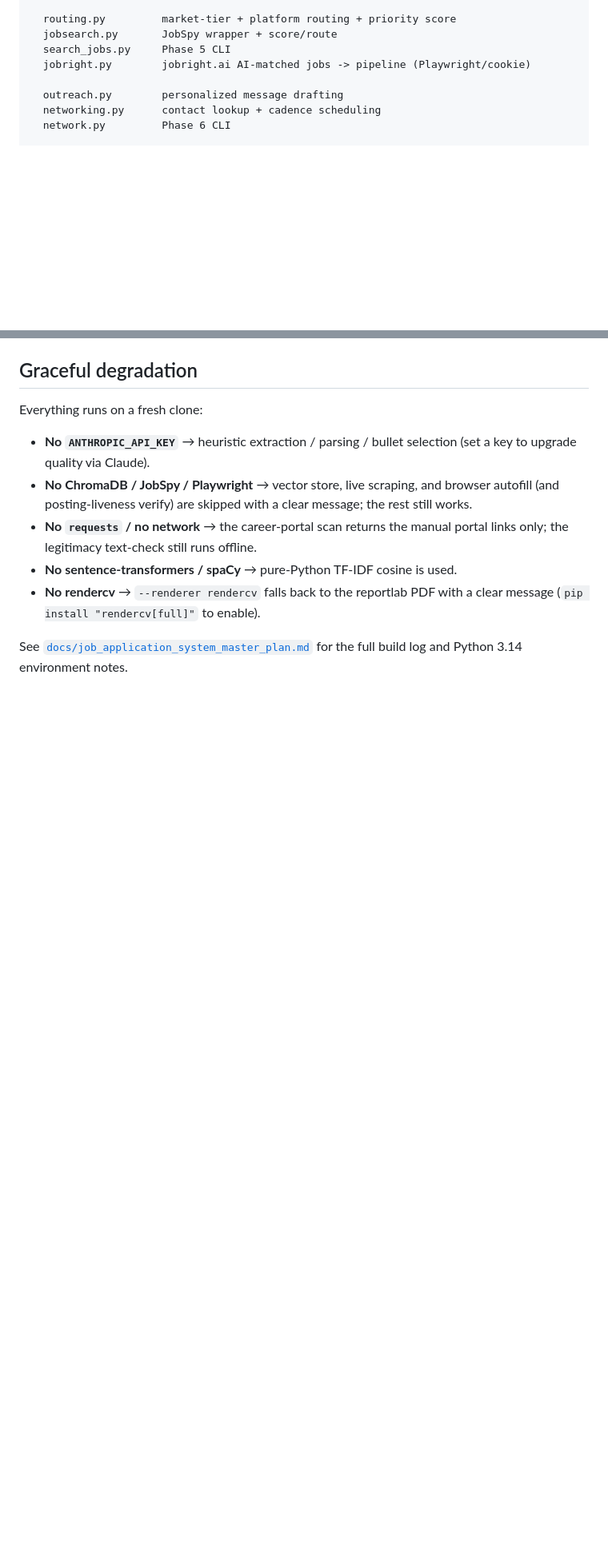
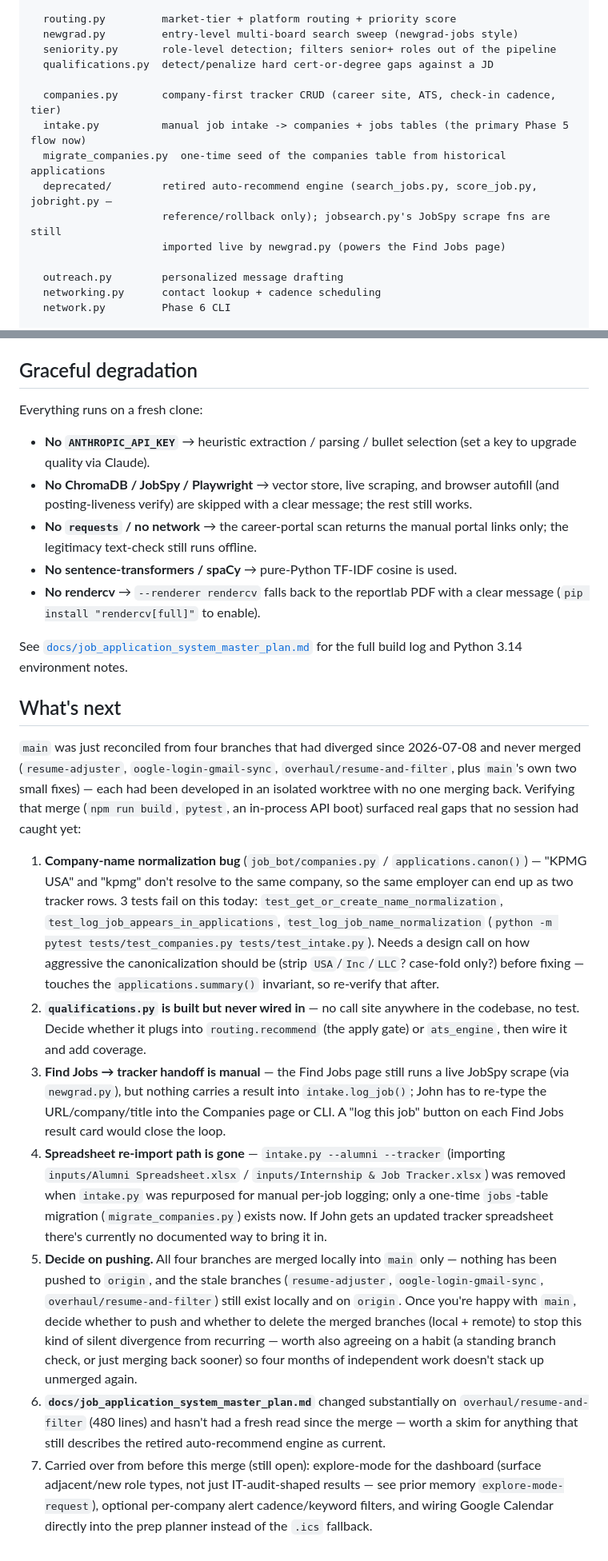
Before and after one commit to johnpluto2k/JobBot, a Markdown page: README.md, 2 parts joined by grey strips. Shown at 80% size. Rendered like a GitHub page; blank space fills up the shorter version.

```diff
--- a/README.md
+++ b/README.md
@@ -482,9 +480,16 @@ job_bot/
   generate.py        Phase 4 CLI
 
   routing.py         market-tier + platform routing + priority score
-  jobsearch.py       JobSpy wrapper + score/route
-  search_jobs.py     Phase 5 CLI
-  jobright.py        jobright.ai AI-matched jobs -> pipeline (Playwright/cookie)
+  newgrad.py         entry-level multi-board search sweep (newgrad-jobs style)
+  seniority.py       role-level detection; filters senior+ roles out of the pipeline
+  qualifications.py  detect/penalize hard cert-or-degree gaps against a JD
+
+  companies.py       company-first tracker CRUD (career site, ATS, check-in cadence, tier)
+  intake.py          manual job intake -> companies + jobs tables (the primary Phase 5 flow now)
+  migrate_companies.py  one-time seed of the companies table from historical applications
+  deprecated/        retired auto-recommend engine (search_jobs.py, score_job.py, jobright.py —
+                     reference/rollback only); jobsearch.py's JobSpy scrape fns are still
+                     imported live by newgrad.py (powers the Find Jobs page)
 
   outreach.py        personalized message drafting
   networking.py      contact lookup + cadence scheduling
@@ -754,3 +758,53 @@ Everything runs on a fresh clone:
 
 See [`docs/job_application_system_master_plan.md`](docs/job_application_system_master_plan.md)
 for the full build log and Python 3.14 environment notes.
+
+## What's next
+
+`main` was just reconciled from four branches that had diverged since
+2026-07-08 and never merged (`resume-adjuster`, `oogle-login-gmail-sync`,
+`overhaul/resume-and-filter`, plus `main`'s own two small fixes) — each had
+been developed in an isolated worktree with no one merging back. Verifying
+that merge (`npm run build`, `pytest`, an in-process API boot) surfaced real
+gaps that no session had caught yet:
+
+1. **Company-name normalization bug** (`job_bot/companies.py` /
+   `applications.canon()`) — "KPMG USA" and "kpmg" don't resolve to the same
+   company, so the same employer can end up as two tracker rows. 3 tests fail
+   on this today: `test_get_or_create_name_normalization`,
+   `test_log_job_appears_in_applications`, `test_log_job_name_normalization`
+   (`python -m pytest tests/test_companies.py tests/test_intake.py`). Needs a
+   design call on how aggressive the canonicalization should be (strip
+   `USA`/`Inc`/`LLC`? case-fold only?) before fixing — touches the
+   `applications.summary()` invariant, so re-verify that after.
+2. **`qualifications.py` is built but never wired in** — no call site anywhere
+   in the codebase, no test. Decide whether it plugs into `routing.recommend`
+   (the apply gate) or `ats_engine`, then wire it and add coverage.
+3. **Find Jobs → tracker handoff is manual** — the Find Jobs page still runs
+   a live JobSpy scrape (via `newgrad.py`), but nothing carries a result into
+   `intake.log_job()`; John has to re-type the URL/company/title into the
+   Companies page or CLI. A "log this job" button on each Find Jobs result
+   card would close the loop.
+4. **Spreadsheet re-import path is gone** — `intake.py --alumni --tracker`
+   (importing `inputs/Alumni Spreadsheet.xlsx` / `inputs/Internship & Job
+   Tracker.xlsx`) was removed when `intake.py` was repurposed for manual
+   per-job logging; only a one-time `jobs`-table migration
+   (`migrate_companies.py`) exists now. If John gets an updated tracker
+   spreadsheet there's currently no documented way to bring it in.
+5. **Decide on pushing.** All four branches are merged locally into `main`
+   only — nothing has been pushed to `origin`, and the stale branches
+   (`resume-adjuster`, `oogle-login-gmail-sync`, `overhaul/resume-and-filter`)
+   still exist locally and on `origin`. Once you're happy with `main`, decide
+   whether to push and whether to delete the merged branches (local + remote)
+   to stop this kind of silent divergence from recurring — worth also
+   agreeing on a habit (a standing branch check, or just merging back sooner)
+   so four months of independent work doesn't stack up unmerged again.
+6. **`docs/job_application_system_master_plan.md`** changed substantially on
+   `overhaul/resume-and-filter` (480 lines) and hasn't had a fresh read since
+   the merge — worth a skim for anything that still describes the retired
+   auto-recommend engine as current.
+7. Carried over from before this merge (still open): explore-mode for the
+   dashboard (surface adjacent/new role types, not just IT-audit-shaped
+   results — see prior memory `explore-mode-request`), optional per-company
+   alert cadence/keyword filters, and wiring Google Calendar directly into the
+   prep planner instead of the `.ics` fallback.
```
Also changed, not shown: other parts of README.md (+55 -58 lines).
